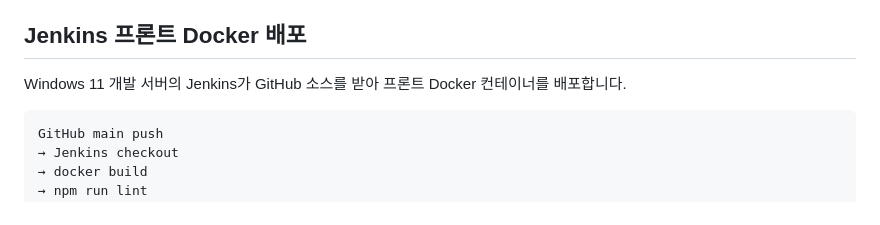
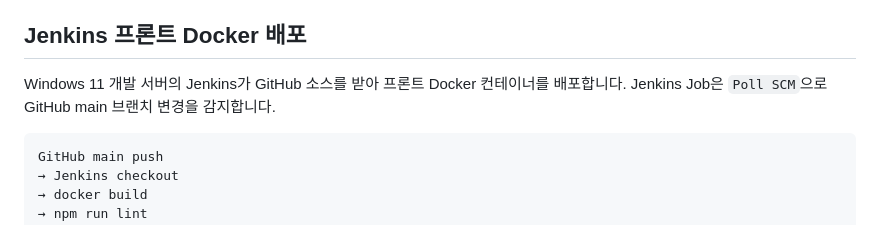
Before and after one commit to dkdrsmlee-dev/nurimAppDemo, a Markdown page: README.md, the part around the change. Rendered like a GitHub page.

Commit message:
Test Jenkins SCM polling

````diff
--- a/README.md
+++ b/README.md
@@ -64,6 +64,7 @@ npm run build:shell
 ## Jenkins 프론트 Docker 배포
 
 Windows 11 개발 서버의 Jenkins가 GitHub 소스를 받아 프론트 Docker 컨테이너를 배포합니다.
+Jenkins Job은 `Poll SCM`으로 GitHub main 브랜치 변경을 감지합니다.
 
 ```text
 GitHub main push
````
